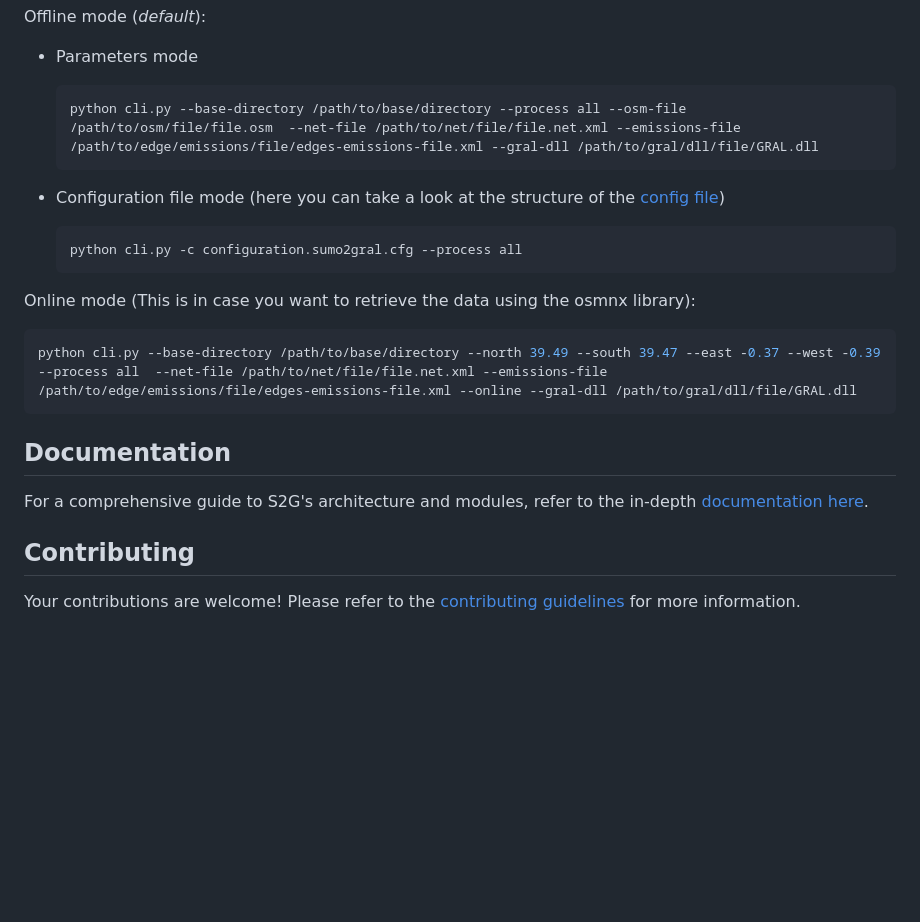
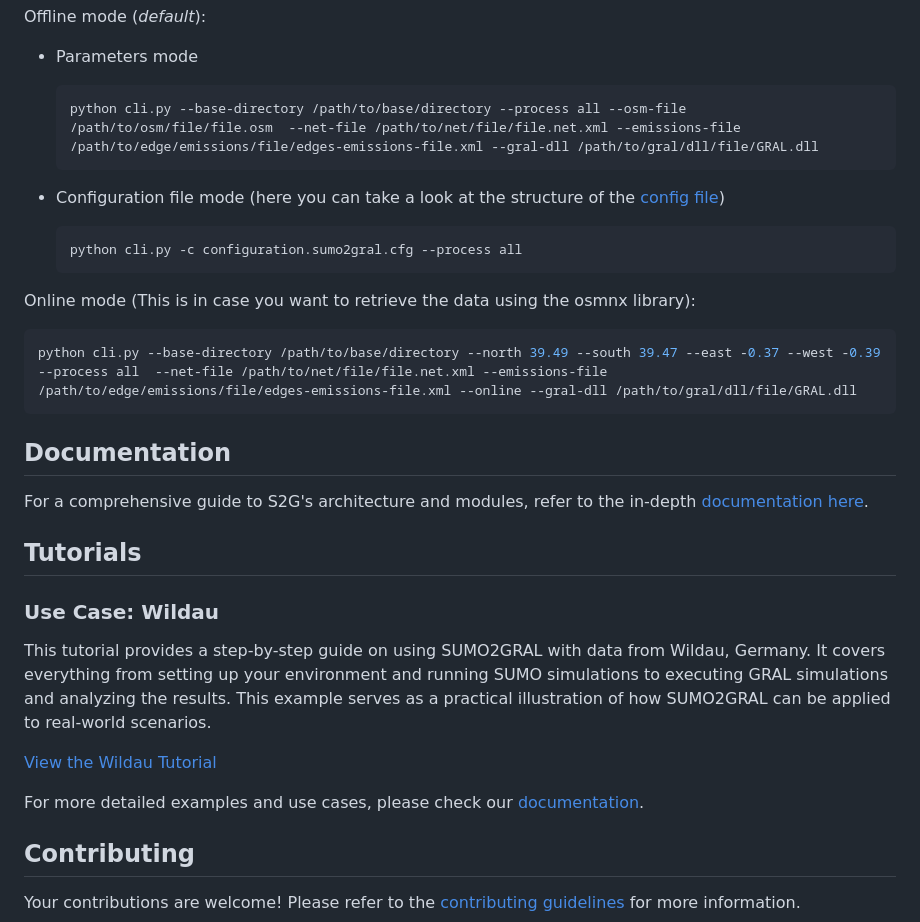
Before and after one commit to seniel98/SUMO2GRAL, a Markdown page: README.md, the part around the change. GitHub-like rendering; blank space fills up the shorter version.

Commit message:
Added tutorial link to repo's README.md

````diff
--- a/README.md
+++ b/README.md
@@ -69,13 +69,12 @@ Offline mode (*default*):
   ```bash
   python cli.py --base-directory /path/to/base/directory --process all --osm-file /path/to/osm/file/file.osm  --net-file /path/to/net/file/file.net.xml --emissions-file /path/to/edge/emissions/file/edges-emissions-file.xml --gral-dll /path/to/gral/dll/file/GRAL.dll
   ```
+
 - Configuration file mode (here you can take a look at the structure of the [config file](/examples/configuration.sumo2gral.cfg))
 
   ```bash
   python cli.py -c configuration.sumo2gral.cfg --process all
   ```
-
-
 
 Online mode (This is in case you want to retrieve the data using the osmnx library):
 
@@ -87,6 +86,16 @@ python cli.py --base-directory /path/to/base/directory --north 39.49 --south 39.
 
 For a comprehensive guide to S2G's architecture and modules, refer to the in-depth [documentation here](https://seniel98.github.io/SUMO2GRAL/).
 
+## Tutorials
+
+### Use Case: Wildau
+
+This tutorial provides a step-by-step guide on using SUMO2GRAL with data from Wildau, Germany. It covers everything from setting up your environment and running SUMO simulations to executing GRAL simulations and analyzing the results. This example serves as a practical illustration of how SUMO2GRAL can be applied to real-world scenarios.
+
+[View the Wildau Tutorial](/examples/Wildau/README.md)
+
+For more detailed examples and use cases, please check our [documentation](https://seniel98.github.io/SUMO2GRAL/).
+
 ## Contributing
 
 Your contributions are welcome! Please refer to the [contributing guidelines](CONTRIBUTING.md) for more information.
````
